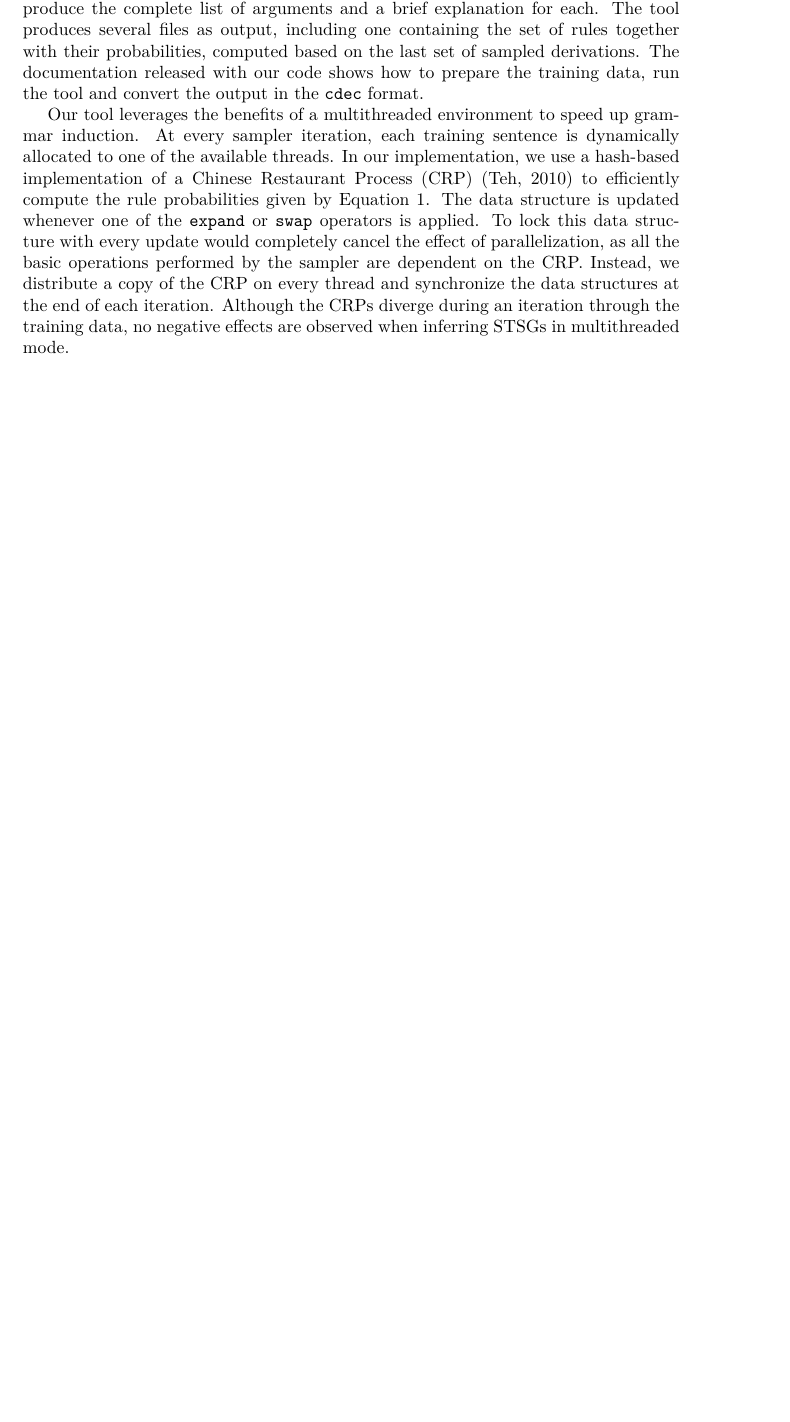
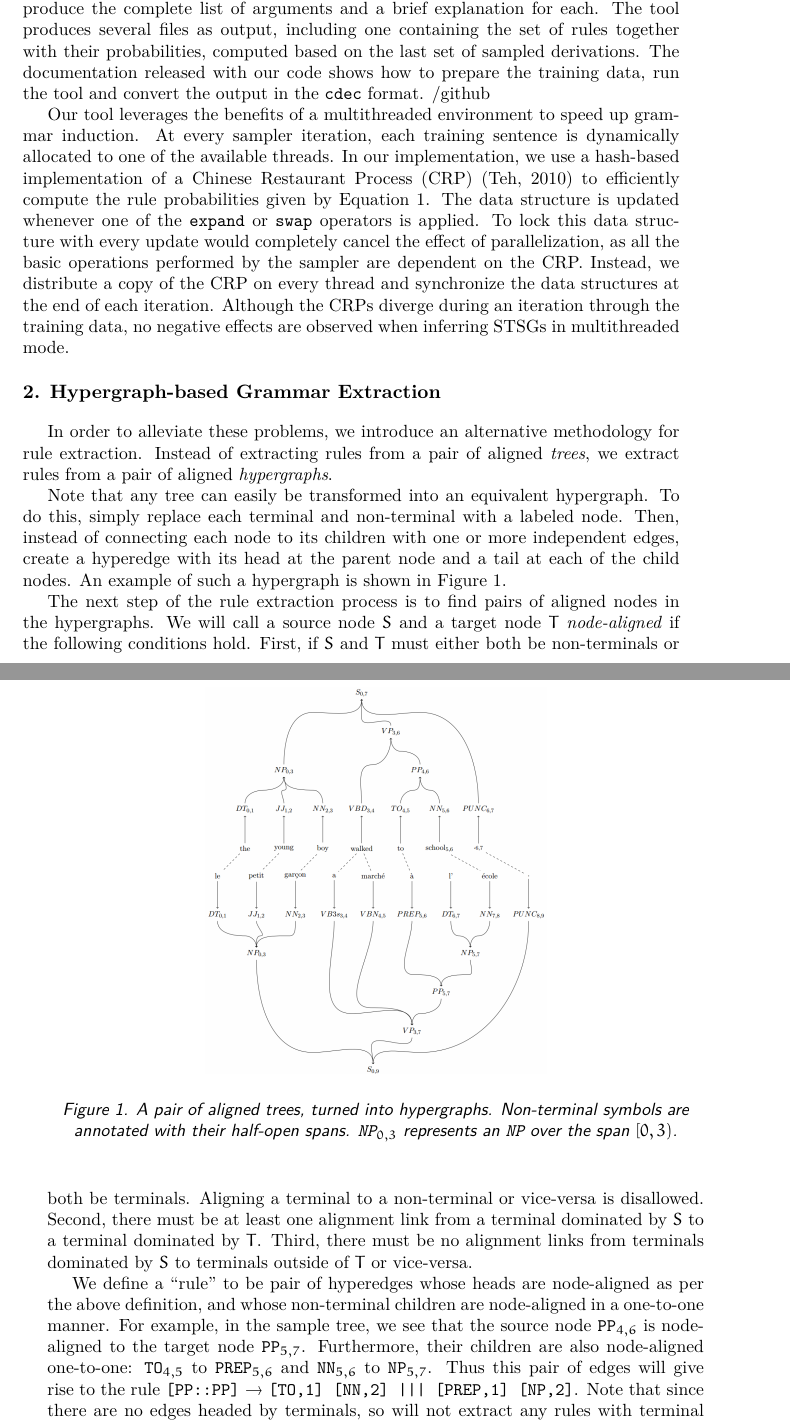
Before and after one commit to armatthews/HyperGrex, a LaTeX document (mtm2014/mtm2014.tex): part of page 3 of 4 before the commit and two parts of pages 3 and 4 of 6 after it, the two joined at a grey line, cut so that both start at the same text, the shorter picture padded with empty space. Compiled offline with XeLaTeX; a LaTeX package or settings file that is missing is left out.

Commit message:
Inserted rough draft of HyperGrex section

```diff
--- a/mtm2014/mtm2014.tex
+++ b/mtm2014/mtm2014.tex
@@ -113,5 +113,38 @@ Our implementation of the grammar induction algorithm is written in \texttt{C++}
 \item Two files containing the translation tables $p(s | t)$ and $p(t | s)$. These probabilities are used in the base distribution to weight the rules according to the source and target words they contain.
 \end{itemize}
 The remaining input arguments (hyperparameters, rule restrictions, etc.) are initialized with sensible default values. Running the binary with the \texttt{-{}-help} option will produce the complete list of arguments and a brief explanation for each. The tool produces several files as output, including one containing the set of rules together with their probabilities, computed based on the last set of sampled derivations. The documentation released with our code shows how to prepare the training data, run the tool and convert the output in the \texttt{cdec} format.
+/github
 
 Our tool leverages the benefits of a multithreaded environment to speed up grammar induction. At every sampler iteration, each training sentence is dynamically allocated to one of the available threads. In our implementation, we use a hash-based implementation of a Chinese Restaurant Process (CRP) \citep{Teh2010} to efficiently compute the rule probabilities given by \autoref{eq:sampling}. The data structure is updated whenever one of the \texttt{expand} or \texttt{swap} operators is applied. To lock this data structure with every update would completely cancel the effect of parallelization, as all the basic operations performed by the sampler are dependent on the CRP. Instead, we distribute a copy of the CRP on every thread and synchronize the data structures at the end of each iteration. Although the CRPs diverge during an iteration through the training data, no negative effects are observed when inferring STSGs in multithreaded mode.
+
+\section{Hypergraph-based Grammar Extraction}
+In order to alleviate these problems, we introduce an alternative methodology for rule extraction.
+Instead of extracting rules from a pair of aligned \emph{trees}, we extract rules from a pair of
+aligned \emph{hypergraphs}.
+
+Note that any tree can easily be transformed into an equivalent hypergraph. To do this, simply replace
+each terminal and non-terminal with a labeled node. Then, instead of connecting each node to its children
+with one or more independent edges, create a hyperedge with its head at the parent node and a tail at each
+of the child nodes. An example of such a hypergraph is shown in Figure \ref{simplehgfig}.
+
+\begin{figure}[ht!]
+\centering
+\includegraphics[scale=0.25]{simplehg.png}
+\caption{A pair of aligned trees, turned into hypergraphs. Non-terminal symbols are annotated with their half-open spans. \texttt{NP}$_{0,3}$ represents an \texttt{NP} over the span $[0,3)$.}
+\label{simplehgfig}
+\end{figure}
+
+The next step of the rule extraction process is to find pairs of aligned nodes in the hypergraphs.
+We will call a source node $S$ and a target node $T$ \emph{node-aligned} if the following conditions hold.
+First, if $S$ and $T$ must either both be non-terminals or both be terminals.
+Aligning a terminal to a non-terminal or vice-versa is disallowed.
+Second, there must be at least one alignment link from a terminal dominated by $S$ to a terminal dominated by $T$.
+Third, there must be no alignment links from terminals dominated by $S$ to terminals outside of $T$ or vice-versa.
+
+We define a ``rule'' to be pair of hyperedges whose heads are node-aligned as per the above definition,
+and whose non-terminal children are node-aligned in a one-to-one manner.
+For example, in the sample tree, we see that the source node \texttt{PP}$_{4,6}$ is
+node-aligned to the target node \texttt{PP}$_{5,7}$. Furthermore, their children are also node-aligned
+one-to-one: \texttt{TO}$_{4,5}$ to \texttt{PREP}$_{5,6}$ and \texttt{NN}$_{5,6}$ to \texttt{NP}$_{5,7}$.
+Thus this pair of edges will give rise to the rule \texttt{[PP::PP]} $\rightarrow$ \texttt{[TO,1] [NN,2] ||| [PREP,1] [NP,2]}.
+Note that since there are no edges headed by terminals, so will not extract any rules with terminal heads.
```
Also changed, not shown: mtm2014/mtm2014.bib (+9 -0 lines), mtm2014/simplehg.png (added), mtm2014/virtualnode.png (added), mtm2014/mtm2014.tex (43 more changed lines).
